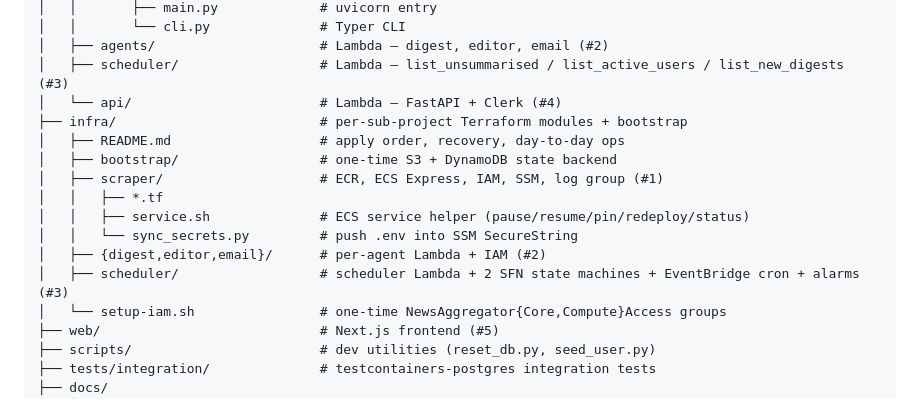
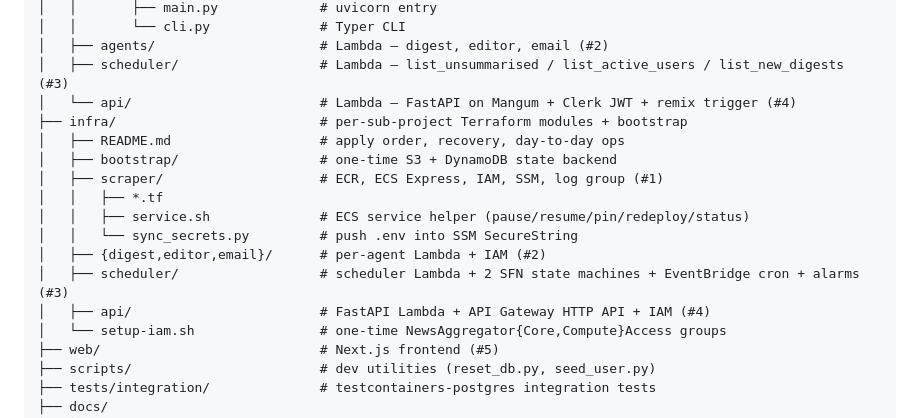
Before and after one commit to PatrickCmd/ai-agents-news-aggregator, a Markdown page: AGENTS.md, the part around one of its changes. Drawn GitHub-style.

```diff
--- a/AGENTS.md
+++ b/AGENTS.md
@@ -42,7 +42,7 @@ ai-agent-news-aggregator/
 │   │       └── cli.py              # Typer CLI
 │   ├── agents/                     # Lambda — digest, editor, email (#2)
 │   ├── scheduler/                  # Lambda — list_unsummarised / list_active_users / list_new_digests (#3)
-│   └── api/                        # Lambda — FastAPI + Clerk (#4)
+│   └── api/                        # Lambda — FastAPI on Mangum + Clerk JWT + remix trigger (#4)
 ├── infra/                          # per-sub-project Terraform modules + bootstrap
 │   ├── README.md                   # apply order, recovery, day-to-day ops
 │   ├── bootstrap/                  # one-time S3 + DynamoDB state backend
@@ -52,6 +52,7 @@ ai-agent-news-aggregator/
 │   │   └── sync_secrets.py         # push .env into SSM SecureString
 │   ├── {digest,editor,email}/      # per-agent Lambda + IAM (#2)
 │   ├── scheduler/                  # scheduler Lambda + 2 SFN state machines + EventBridge cron + alarms (#3)
+│   ├── api/                        # FastAPI Lambda + API Gateway HTTP API + IAM (#4)
 │   └── setup-iam.sh                # one-time NewsAggregator{Core,Compute}Access groups
 ├── web/                            # Next.js frontend (#5)
 ├── scripts/                        # dev utilities (reset_db.py, seed_user.py)
```
Also changed, not shown: other parts of AGENTS.md (+40 -1 lines).
